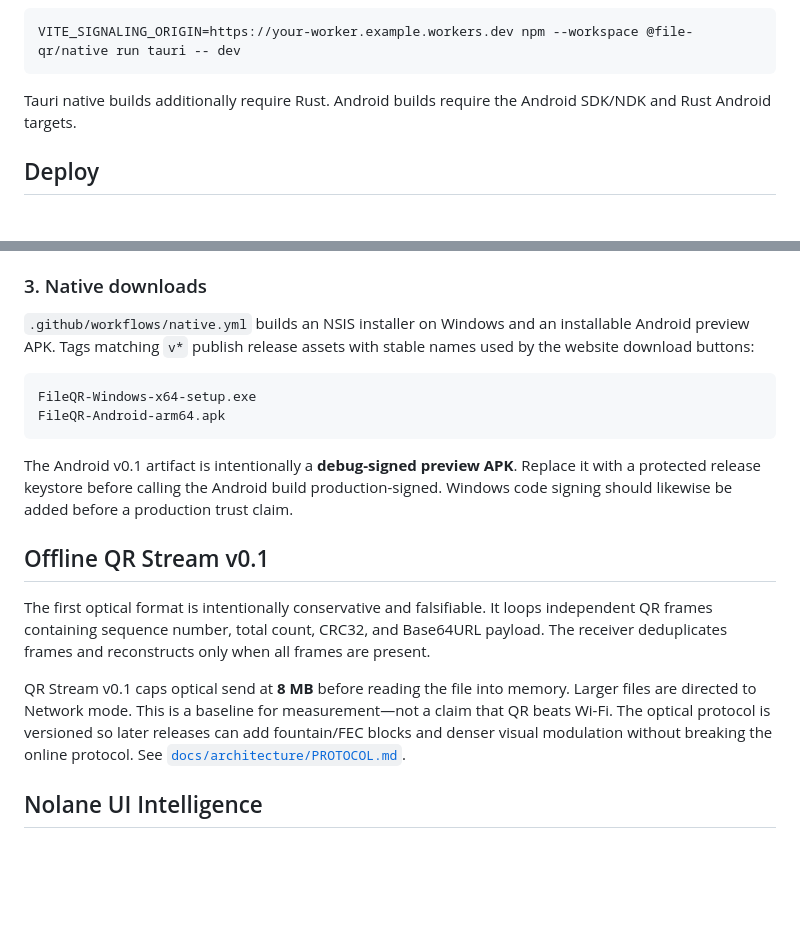
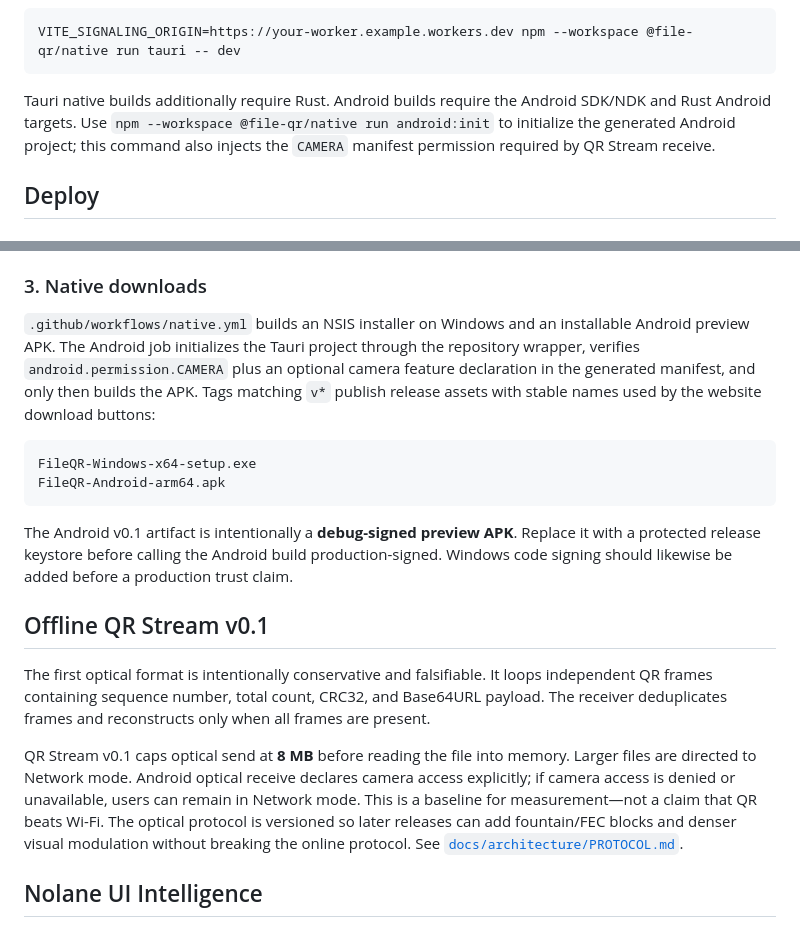
Before and after one commit to Nolane-x/file-qr, a Markdown page: README.md, 2 parts joined by grey strips. Rendered like a GitHub page; blank space fills up the shorter version.

Commit message:
docs: document Android optical camera permission gate

````diff
--- a/README.md
+++ b/README.md
@@ -49,7 +49,7 @@ Run the native UI during development:
 VITE_SIGNALING_ORIGIN=https://your-worker.example.workers.dev npm --workspace @file-qr/native run tauri -- dev
 ```
 
-Tauri native builds additionally require Rust. Android builds require the Android SDK/NDK and Rust Android targets.
+Tauri native builds additionally require Rust. Android builds require the Android SDK/NDK and Rust Android targets. Use `npm --workspace @file-qr/native run android:init` to initialize the generated Android project; this command also injects the `CAMERA` manifest permission required by QR Stream receive.
 
 ## Deploy
 
@@ -71,7 +71,7 @@ Repository variable `SIGNALING_ORIGIN` may override the rendezvous origin. If it
 
 ### 3. Native downloads
 
-`.github/workflows/native.yml` builds an NSIS installer on Windows and an installable Android preview APK. Tags matching `v*` publish release assets with stable names used by the website download buttons:
+`.github/workflows/native.yml` builds an NSIS installer on Windows and an installable Android preview APK. The Android job initializes the Tauri project through the repository wrapper, verifies `android.permission.CAMERA` plus an optional camera feature declaration in the generated manifest, and only then builds the APK. Tags matching `v*` publish release assets with stable names used by the website download buttons:
 
 ```text
 FileQR-Windows-x64-setup.exe
@@ -84,7 +84,7 @@ The Android v0.1 artifact is intentionally a **debug-signed preview APK**. Repla
 
 The first optical format is intentionally conservative and falsifiable. It loops independent QR frames containing sequence number, total count, CRC32, and Base64URL payload. The receiver deduplicates frames and reconstructs only when all frames are present.
 
-QR Stream v0.1 caps optical send at **8 MB** before reading the file into memory. Larger files are directed to Network mode. This is a baseline for measurement—not a claim that QR beats Wi-Fi. The optical protocol is versioned so later releases can add fountain/FEC blocks and denser visual modulation without breaking the online protocol. See [`docs/architecture/PROTOCOL.md`](docs/architecture/PROTOCOL.md).
+QR Stream v0.1 caps optical send at **8 MB** before reading the file into memory. Larger files are directed to Network mode. Android optical receive declares camera access explicitly; if camera access is denied or unavailable, users can remain in Network mode. This is a baseline for measurement—not a claim that QR beats Wi-Fi. The optical protocol is versioned so later releases can add fountain/FEC blocks and denser visual modulation without breaking the online protocol. See [`docs/architecture/PROTOCOL.md`](docs/architecture/PROTOCOL.md).
 
 ## Nolane UI Intelligence
 
````
